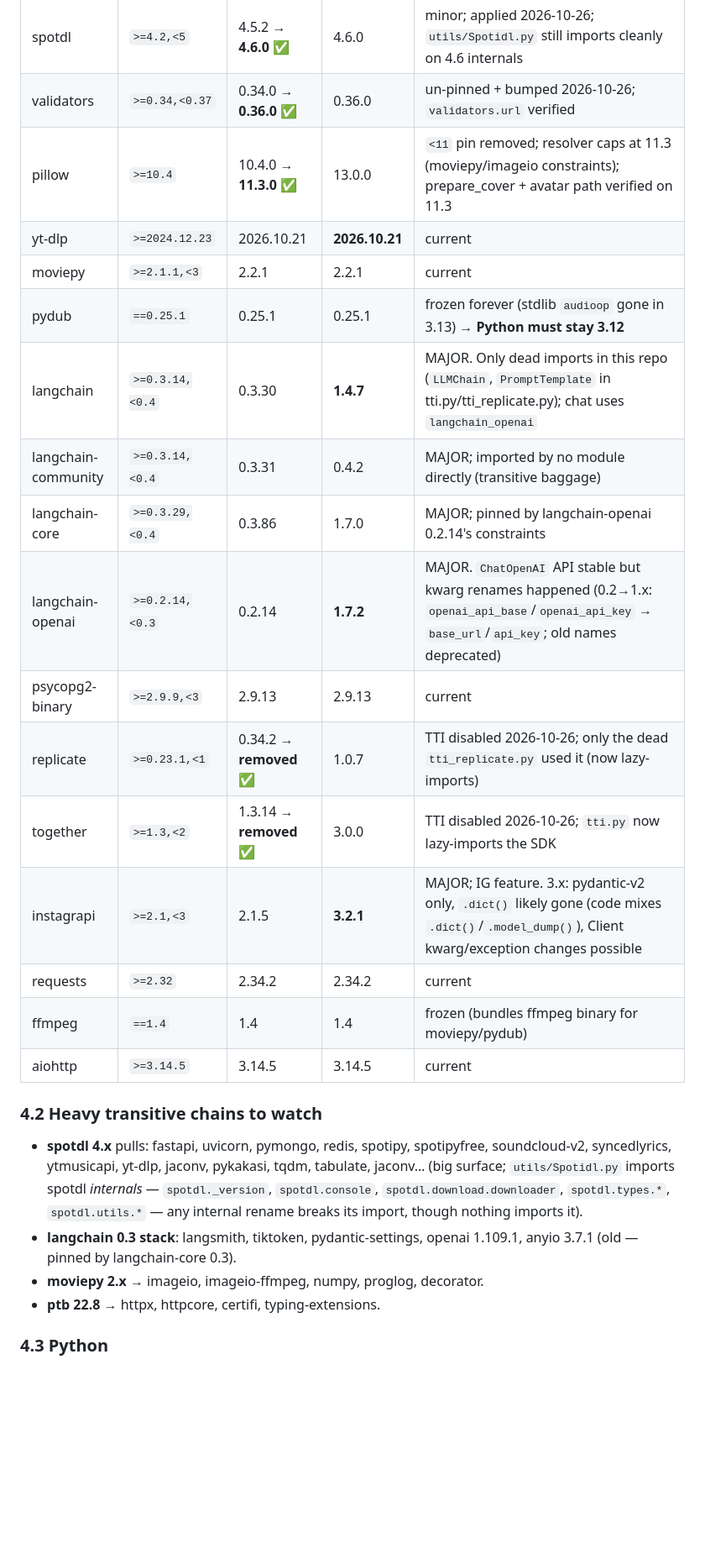
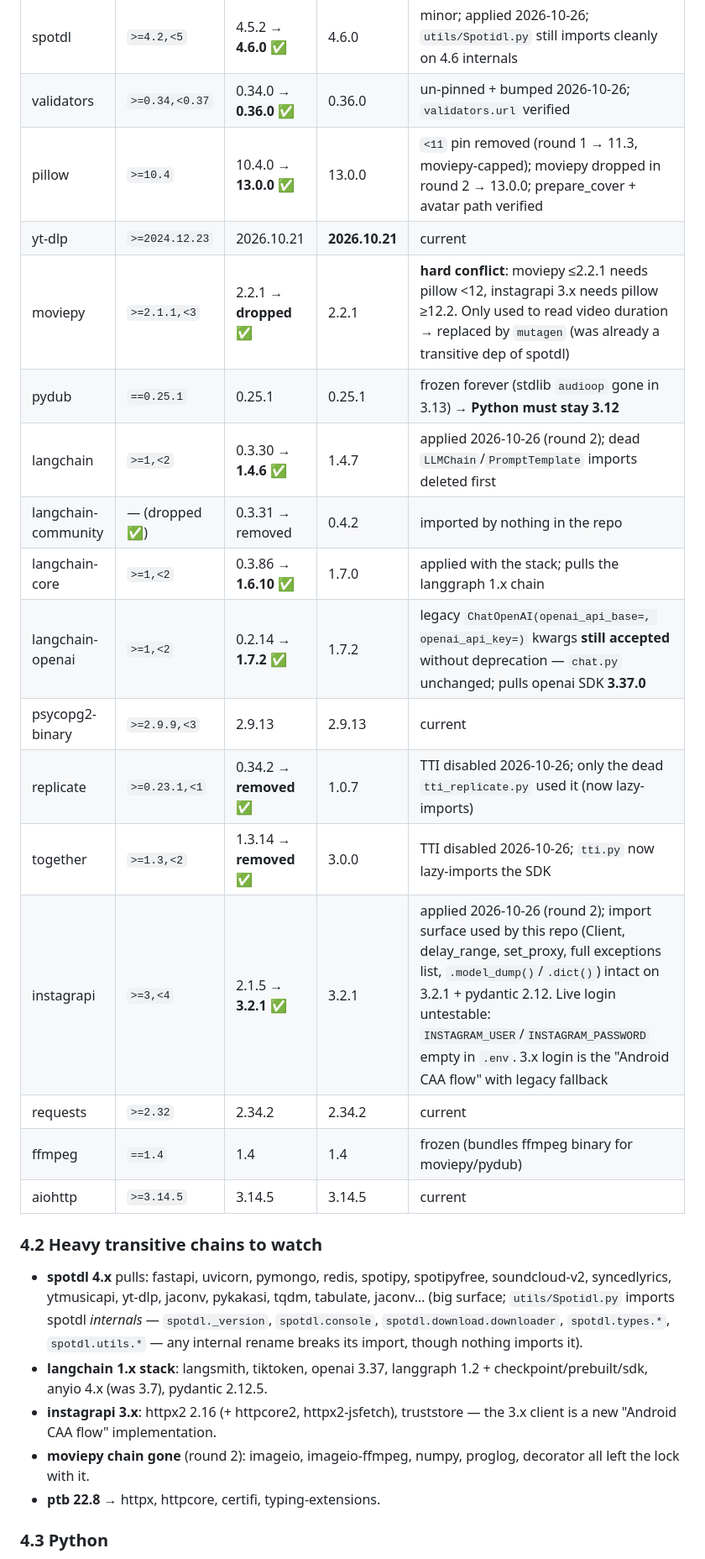
Before and after one commit to nabidam/harzad_bot, a Markdown page: docs/knowledge-base.md, the part around one of its changes. Shown at 84% size. GitHub-like rendering; blank space fills up the shorter version.

Commit message:
KB: majors applied (langchain 1.x, instagrapi 3.2.1, moviepy dropped -> mutagen)

```diff
--- a/docs/knowledge-base.md
+++ b/docs/knowledge-base.md
@@ -281,18 +290,18 @@ says true). `WEBHOOK`/`WEBHOOK_OPTIONS` constants exist but are unused (polling
 | alembic | `>=1.14,<2` | 1.20.1 | 1.20.1 | current |
 | spotdl | `>=4.2,<5` | 4.5.2 → **4.6.0** ✅ | 4.6.0 | minor; applied 2026-10-26; `utils/Spotidl.py` still imports cleanly on 4.6 internals |
 | validators | `>=0.34,<0.37` | 0.34.0 → **0.36.0** ✅ | 0.36.0 | un-pinned + bumped 2026-10-26; `validators.url` verified |
-| pillow | `>=10.4` | 10.4.0 → **11.3.0** ✅ | 13.0.0 | `<11` pin removed; resolver caps at 11.3 (moviepy/imageio constraints); prepare_cover + avatar path verified on 11.3 |
+| pillow | `>=10.4` | 10.4.0 → **13.0.0** ✅ | 13.0.0 | `<11` pin removed (round 1 → 11.3, moviepy-capped); moviepy dropped in round 2 → 13.0.0; prepare_cover + avatar path verified |
 | yt-dlp | `>=2024.12.23` | 2026.10.21 | **2026.10.21** | current |
-| moviepy | `>=2.1.1,<3` | 2.2.1 | 2.2.1 | current |
+| moviepy | `>=2.1.1,<3` | 2.2.1 → **dropped** ✅ | 2.2.1 | **hard conflict**: moviepy ≤2.2.1 needs pillow <12, instagrapi 3.x needs pillow ≥12.2. Only used to read video duration → replaced by `mutagen` (was already a transitive dep of spotdl) |
 | pydub | `==0.25.1` | 0.25.1 | 0.25.1 | frozen forever (stdlib `audioop` gone in 3.13) → **Python must stay 3.12** |
-| langchain | `>=0.3.14,<0.4` | 0.3.30 | **1.4.7** | MAJOR. Only dead imports in this repo (`LLMChain`, `PromptTemplate` in tti.py/tti_replicate.py); chat uses `langchain_openai` |
-| langchain-community | `>=0.3.14,<0.4` | 0.3.31 | 0.4.2 | MAJOR; imported by no module directly (transitive baggage) |
-| langchain-core | `>=0.3.29,<0.4` | 0.3.86 | 1.7.0 | MAJOR; pinned by langchain-openai 0.2.14's constraints |
-| langchain-openai | `>=0.2.14,<0.3` | 0.2.14 | **1.7.2** | MAJOR. `ChatOpenAI` API stable but kwarg renames happened (0.2→1.x: `openai_api_base`/`openai_api_key` → `base_url`/`api_key`; old names deprecated) |
+| langchain | `>=1,<2` | 0.3.30 → **1.4.6** ✅ | 1.4.7 | applied 2026-10-26 (round 2); dead `LLMChain`/`PromptTemplate` imports deleted first |
+| langchain-community | — (dropped ✅) | 0.3.31 → removed | 0.4.2 | imported by nothing in the repo |
+| langchain-core | `>=1,<2` | 0.3.86 → **1.6.10** ✅ | 1.7.0 | applied with the stack; pulls the langgraph 1.x chain |
+| langchain-openai | `>=1,<2` | 0.2.14 → **1.7.2** ✅ | 1.7.2 | legacy `ChatOpenAI(openai_api_base=, openai_api_key=)` kwargs **still accepted** without deprecation — `chat.py` unchanged; pulls openai SDK **3.37.0** |
 | psycopg2-binary | `>=2.9.9,<3` | 2.9.13 | 2.9.13 | current |
 | replicate | `>=0.23.1,<1` | 0.34.2 → **removed** ✅ | 1.0.7 | TTI disabled 2026-10-26; only the dead `tti_replicate.py` used it (now lazy-imports) |
 | together | `>=1.3,<2` | 1.3.14 → **removed** ✅ | 3.0.0 | TTI disabled 2026-10-26; `tti.py` now lazy-imports the SDK |
-| instagrapi | `>=2.1,<3` | 2.1.5 | **3.2.1** | MAJOR; IG feature. 3.x: pydantic-v2 only, `.dict()` likely gone (code mixes `.dict()`/`.model_dump()`), Client kwarg/exception changes possible |
+| instagrapi | `>=3,<4` | 2.1.5 → **3.2.1** ✅ | 3.2.1 | applied 2026-10-26 (round 2); import surface used by this repo (Client, delay_range, set_proxy, full exceptions list, `.model_dump()`/`.dict()`) intact on 3.2.1 + pydantic 2.12. Live login untestable: `INSTAGRAM_USER`/`INSTAGRAM_PASSWORD` empty in `.env`. 3.x login is the "Android CAA flow" with legacy fallback |
 | requests | `>=2.32` | 2.34.2 | 2.34.2 | current |
 | ffmpeg | `==1.4` | 1.4 | 1.4 | frozen (bundles ffmpeg binary for moviepy/pydub) |
 | aiohttp | `>=3.14.5` | 3.14.5 | 3.14.5 | current |
@@ -305,9 +314,12 @@ says true). `WEBHOOK`/`WEBHOOK_OPTIONS` constants exist but are unused (polling
   — `spotdl._version`, `spotdl.console`, `spotdl.download.downloader`,
   `spotdl.types.*`, `spotdl.utils.*` — any internal rename breaks its import,
   though nothing imports it).
-- **langchain 0.3 stack**: langsmith, tiktoken, pydantic-settings, openai 1.109.1,
-  anyio 3.7.1 (old — pinned by langchain-core 0.3).
-- **moviepy 2.x** → imageio, imageio-ffmpeg, numpy, proglog, decorator.
+- **langchain 1.x stack**: langsmith, tiktoken, openai 3.37, langgraph 1.2 +
+  checkpoint/prebuilt/sdk, anyio 4.x (was 3.7), pydantic 2.12.5.
+- **instagrapi 3.x**: httpx2 2.16 (+ httpcore2, httpx2-jsfetch), truststore —
+  the 3.x client is a new "Android CAA flow" implementation.
+- **moviepy chain gone** (round 2): imageio, imageio-ffmpeg, numpy, proglog,
+  decorator all left the lock with it.
 - **ptb 22.8** → httpx, httpcore, certifi, typing-extensions.
 
 ### 4.3 Python
```
Also changed, not shown: other parts of docs/knowledge-base.md (+25 -12 lines).
